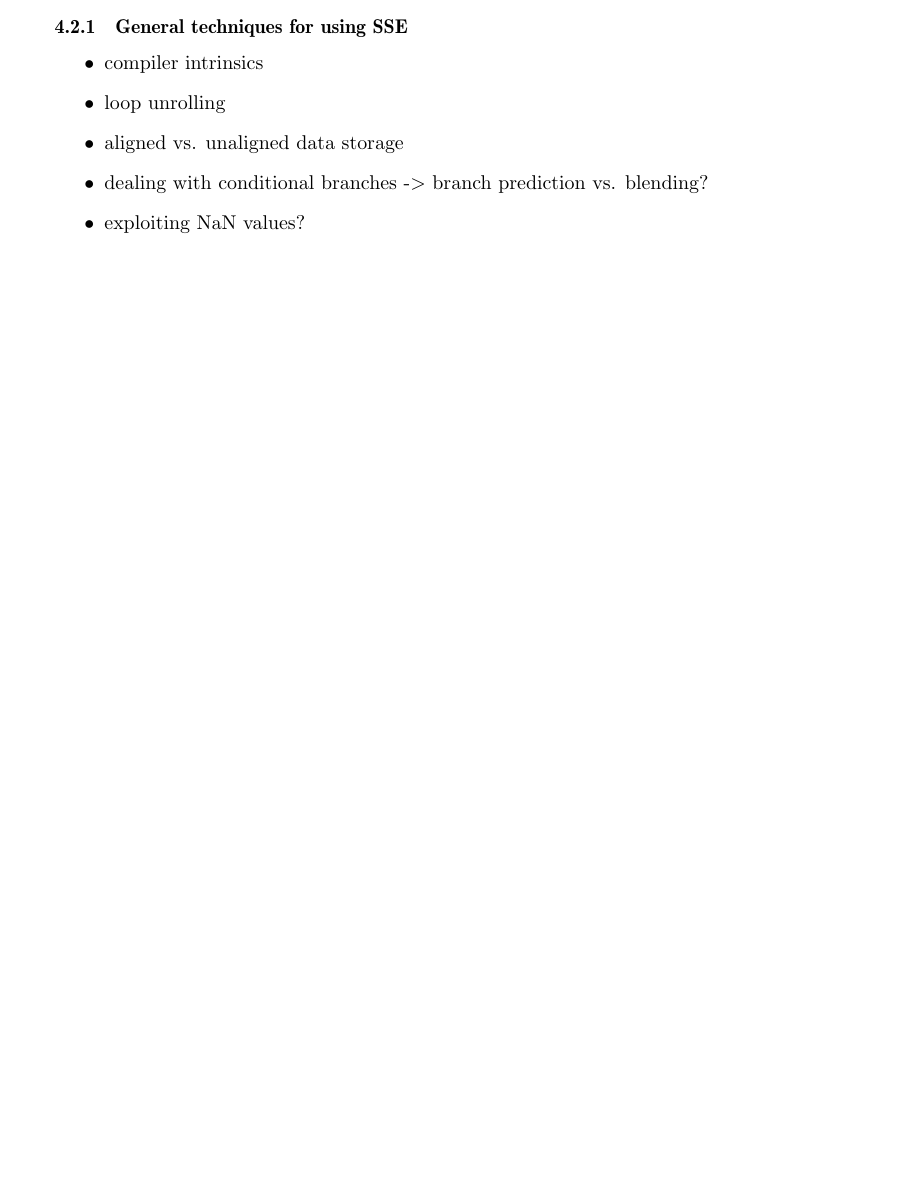
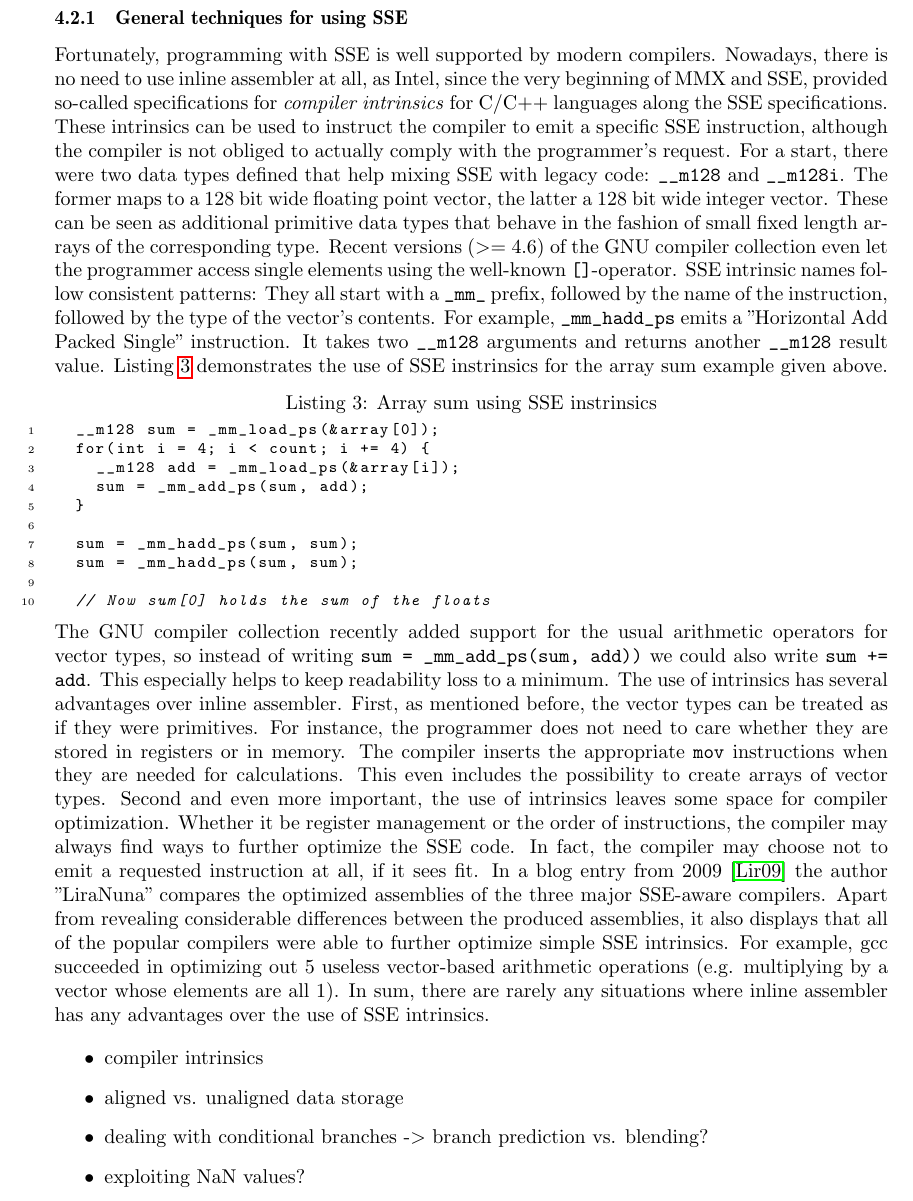
Before and after one commit to maltoe/bachelorthesis, a LaTeX thesis (thesis.tex, which reads parts/03_basics.tex): part of page 10 of 17 before the commit and part of page 11 of 17 after it, cut so that both start at the same text, the shorter picture padded with empty space. Compiled offline with pdfLaTeX.

Commit message:
basics sse: intrinsics explained.

```diff
--- a/parts/03_basics.tex
+++ b/parts/03_basics.tex
@@ -57,9 +61,26 @@ LOOP1:
 The theoretical speed up factor when enriching scalar code with single precision floating point SSE instructions is limited by the maximum number of floats to be processed simultaneously, which is 4. The mentioned vectorization steps constitute a large enough overhead to easily reduce the speed up to a factor of 3. However, this speed up only applies to linear code without control flow statements depending on single data values. Conditional branches (\texttt{if} statements and the like) present a difficult to manage obstacle for SSE optimization that needs to be cleared by using special techniques such as blending. These may sometimes impose a performance drawback that completely consumes the expected vectorization speed ups. In practise, my experiments with SSE and moderately complex code resulted in actual speed up factors between 1.5 and 2 (see section \ref{Evaluation}).
 
 \subsubsection{General techniques for using SSE}
+Fortunately, programming with SSE is well supported by modern compilers. Nowadays, there is no need to use inline assembler at all, as Intel, since the very beginning of MMX and SSE, provided so-called specifications for \emph{compiler intrinsics} for C/C++ languages along the SSE specifications. These intrinsics can be used to instruct the compiler to emit a specific SSE instruction, although the compiler is not obliged to actually comply with the programmer's request. For a start, there were two data types defined that help mixing SSE with legacy code: \texttt{\_\_m128} and \texttt{\_\_m128i}. The former maps to a 128 bit wide floating point vector, the latter a 128 bit wide integer vector. These can be seen as additional primitive data types that behave in the fashion of small fixed length arrays of the corresponding type. Recent versions (>= 4.6) of the GNU compiler collection even let the programmer access single elements using the well-known \texttt{[]}-operator. SSE intrinsic names follow consistent patterns: They all start with a \texttt{\_mm\_} prefix, followed by the name of the instruction, followed by the type of the vector's contents. For example, \texttt{\_mm\_hadd\_ps} emits a "Horizontal Add Packed Single" instruction. It takes two \texttt{\_\_m128} arguments and returns another \texttt{\_\_m128} result value. Listing \ref{sse_intrinsics_intro} demonstrates the use of SSE instrinsics for the array sum example given above.
+\begin{code}[caption={Array sum using SSE instrinsics}, label=sse_intrinsics_intro]
+  __m128 sum = _mm_load_ps(&array[0]);
+  for(int i = 4; i < count; i += 4) {
+    __m128 add = _mm_load_ps(&array[i]);
+    sum = _mm_add_ps(sum, add);
+  }
+
+  sum = _mm_hadd_ps(sum, sum);
+  sum = _mm_hadd_ps(sum, sum);
+
+  // Now sum[0] holds the sum of the floats
+\end{code}
+
+The GNU compiler collection recently added support for the usual arithmetic operators for vector types, so instead of writing \texttt{sum = \_mm\_add\_ps(sum, add))} we could also write \texttt{sum += add}. This especially helps to keep readability loss to a minimum. The use of intrinsics has several advantages over inline assembler. First, as mentioned before, the vector types can be treated as if they were primitives. For instance, the programmer does not need to care whether they are stored in registers or in memory. The compiler inserts the appropriate \texttt{mov} instructions when they are needed for calculations. This even includes the possibility to create arrays of vector types. Second and even more important, the use of intrinsics leaves some space for compiler optimization. Whether it be register management or the order of instructions, the compiler may always find ways to further optimize the SSE code. In fact, the compiler may choose not to emit a requested instruction at all, if it sees fit. In a blog entry from 2009~\cite{liranuna2009} the author "LiraNuna" compares the optimized assemblies of the three major SSE-aware compilers. Apart from revealing considerable differences between the produced assemblies, it also displays that all of the popular compilers were able to further optimize simple SSE intrinsics. For example, gcc succeeded in optimizing out 5 useless vector-based arithmetic operations (e.g. multiplying by a vector whose elements are all 1). In sum, there are rarely any situations where inline assembler has any advantages over the use of SSE intrinsics.
+
+
+
 \begin{itemize}
 \item compiler intrinsics
-\item loop unrolling
 \item aligned vs. unaligned data storage
 \item dealing with conditional branches -> branch prediction vs. blending?
 \item exploiting NaN values?
```
Also changed, not shown: thesis.bib (+7 -0 lines), thesis.tex (+3 -0 lines), img/haddps.eps, parts/03_basics.tex (16 more changed lines), 1 other file.
